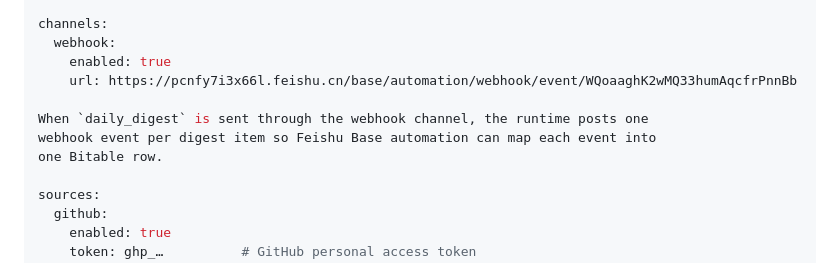
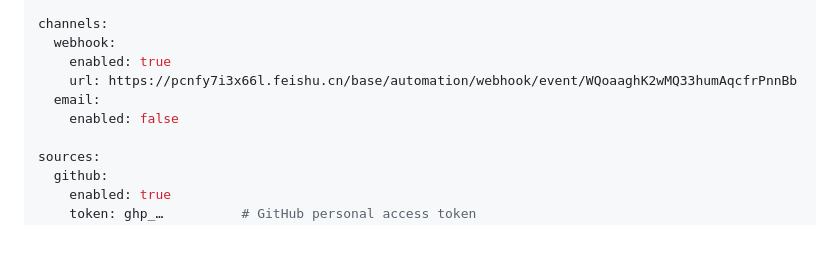
Before and after one commit to MarsChan8293/ai-infra-radar, a Markdown page: README.md, the part around one of its changes. Drawn GitHub-style; blank space fills up the shorter version.

Commit message:
Fix README: restore channels.email and move explanatory notes outside fenced blocks
Co-authored-by: Copilot <223556219+Copilot@users.noreply.github.com>

```diff
--- a/README.md
+++ b/README.md
@@ -25,10 +25,8 @@ channels:
   webhook:
     enabled: true
     url: https://pcnfy7i3x66l.feishu.cn/base/automation/webhook/event/WQoaaghK2wMQ33humAqcfrPnnBb
-
-When `daily_digest` is sent through the webhook channel, the runtime posts one
-webhook event per digest item so Feishu Base automation can map each event into
-one Bitable row.
+  email:
+    enabled: false
 
 sources:
   github:
```
Also changed, not shown: other parts of README.md (+1 -1 lines).
